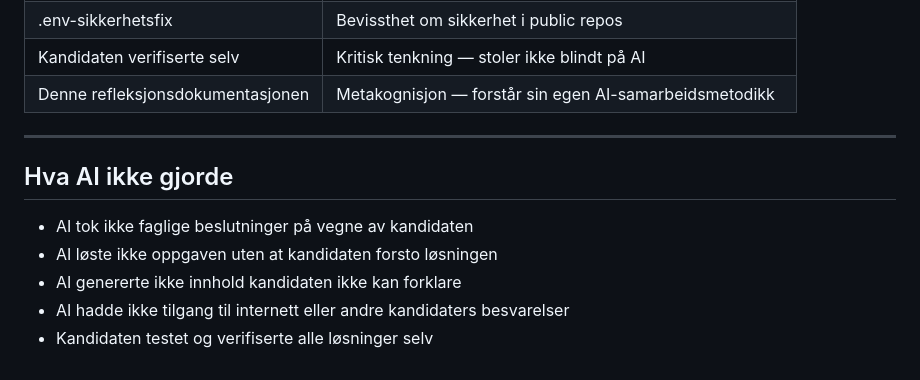
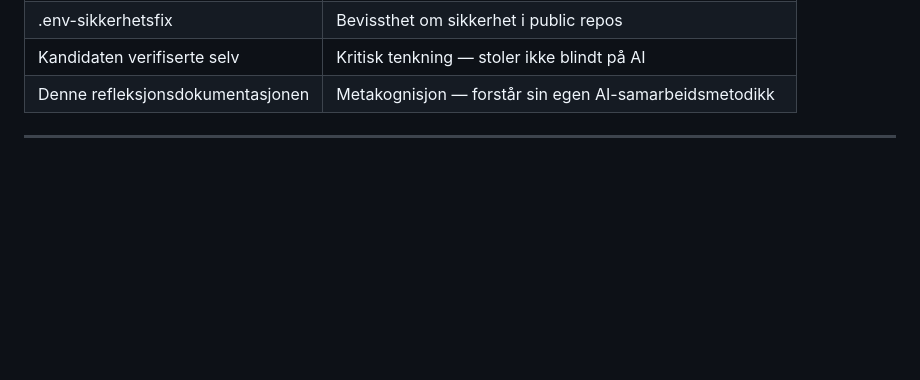
Before and after one commit to preztel/ITK2004-Eksamen-2026, a Markdown page: dokumentasjon/ai-bruk.md, the part around one of its changes. Rendered like a GitHub page; blank space fills up the shorter version.

```diff
--- a/dokumentasjon/ai-bruk.md
+++ b/dokumentasjon/ai-bruk.md
@@ -200,11 +233,3 @@ som skiller god AI-bruk fra passiv bruk.
 | Denne refleksjonsdokumentasjonen | Metakognisjon — forstår sin egen AI-samarbeidsmetodikk |
 
 ---
-
-## Hva AI ikke gjorde
-
-- AI tok ikke faglige beslutninger på vegne av kandidaten
-- AI løste ikke oppgaven uten at kandidaten forsto løsningen
-- AI genererte ikke innhold kandidaten ikke kan forklare
-- AI hadde ikke tilgang til internett eller andre kandidaters besvarelser
-- Kandidaten testet og verifiserte alle løsninger selv
```
Also changed, not shown: other parts of dokumentasjon/ai-bruk.md (+45 -12 lines).
